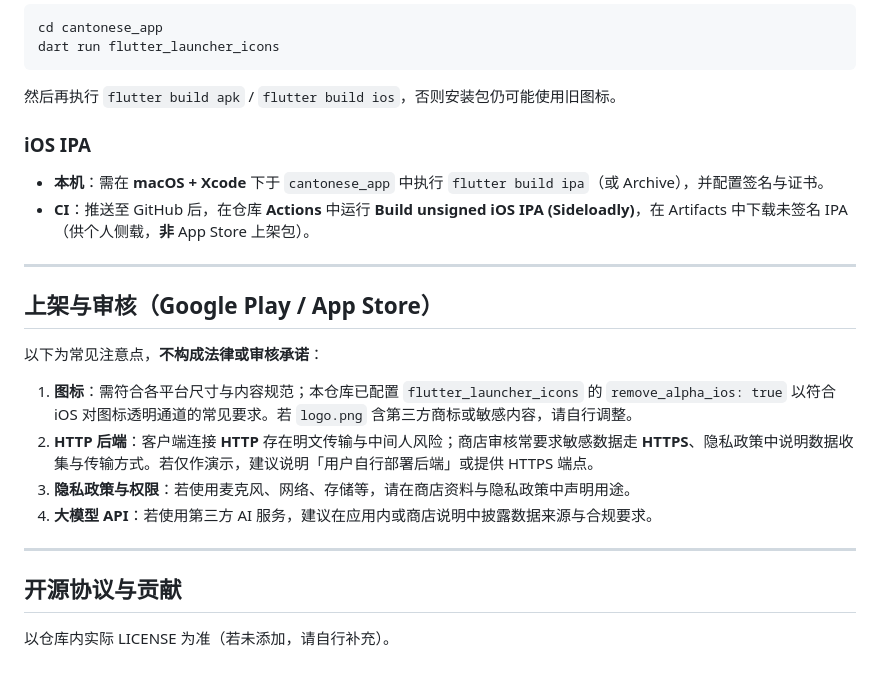
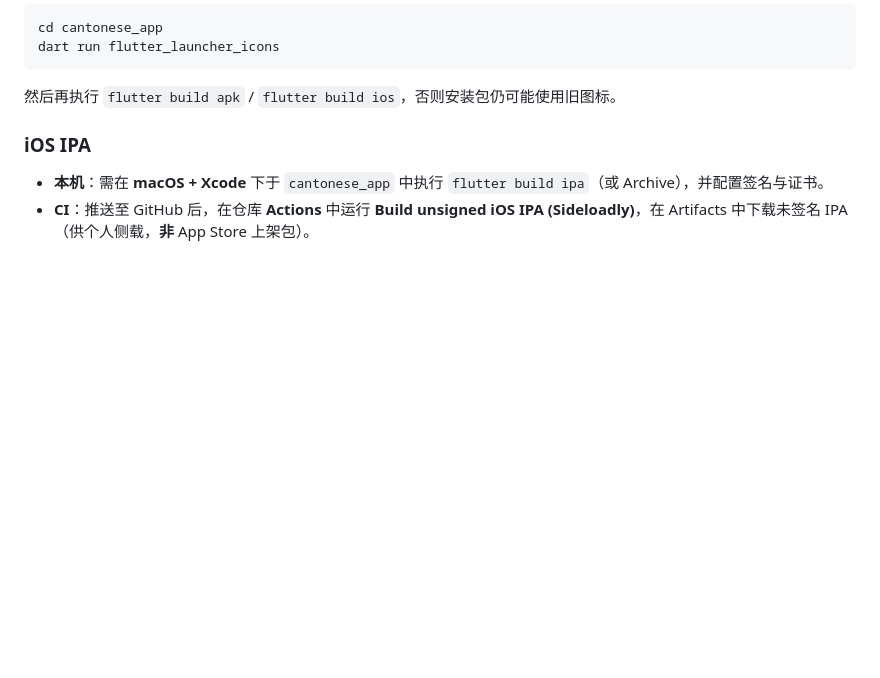
Before and after one commit to laurie-link/can, a Markdown page: README.md, the part around the change. GitHub-like rendering; blank space fills up the shorter version.

```diff
--- a/README.md
+++ b/README.md
@@ -81,20 +81,3 @@ dart run flutter_launcher_icons
 
 - **本机**：需在 **macOS + Xcode** 下于 `cantonese_app` 中执行 `flutter build ipa`（或 Archive），并配置签名与证书。
 - **CI**：推送至 GitHub 后，在仓库 **Actions** 中运行 **Build unsigned iOS IPA (Sideloadly)**，在 Artifacts 中下载未签名 IPA（供个人侧载，**非** App Store 上架包）。
-
----
-
-## 上架与审核（Google Play / App Store）
-
-以下为常见注意点，**不构成法律或审核承诺**：
-
-1. **图标**：需符合各平台尺寸与内容规范；本仓库已配置 `flutter_launcher_icons` 的 `remove_alpha_ios: true` 以符合 iOS 对图标透明通道的常见要求。若 `logo.png` 含第三方商标或敏感内容，请自行调整。
-2. **HTTP 后端**：客户端连接 **HTTP** 存在明文传输与中间人风险；商店审核常要求敏感数据走 **HTTPS**、隐私政策中说明数据收集与传输方式。若仅作演示，建议说明「用户自行部署后端」或提供 HTTPS 端点。
-3. **隐私政策与权限**：若使用麦克风、网络、存储等，请在商店资料与隐私政策中声明用途。
-4. **大模型 API**：若使用第三方 AI 服务，建议在应用内或商店说明中披露数据来源与合规要求。
-
----
-
-## 开源协议与贡献
-
-以仓库内实际 LICENSE 为准（若未添加，请自行补充）。
```
